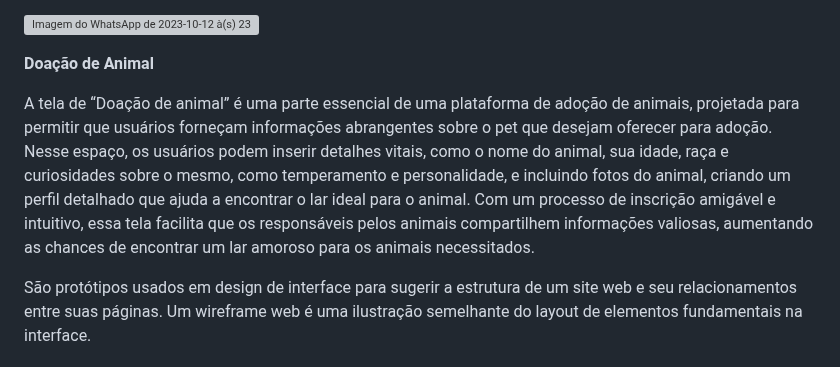
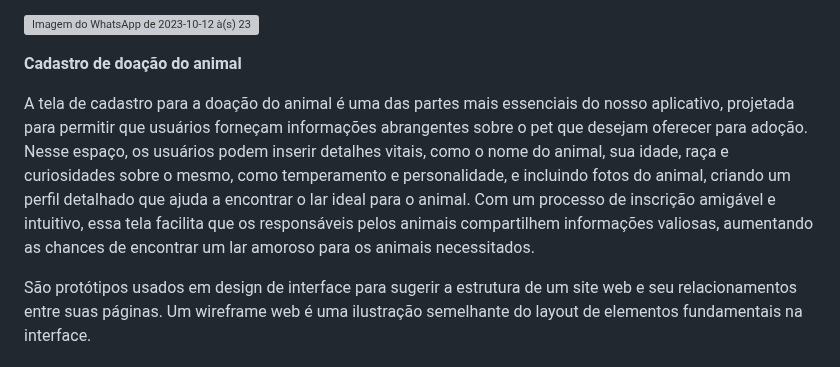
Before and after one commit to ICEI-PUC-Minas-PBR-SI/pbr-si-ads-2023-2-p1-tiaw-gp2-petlove, a Markdown page: docs/interface.md, the part around the change. GitHub-like rendering; grey boxes are pictures that could not be loaded.

```diff
--- a/docs/interface.md
+++ b/docs/interface.md
@@ -131,9 +131,9 @@ A página de "Alterar Senha" no site é um exemplo de como a UX pode ser primord
 
 ![Imagem do WhatsApp de 2023-10-12 à(s) 23 08 29_59169f21](https://github.com/ICEI-PUC-Minas-PBR-SI/pbr-si-ads-2023-2-p1-tiaw-gp2-petlove/assets/73302566/08f93c55-f4e9-4f08-9dd9-9bfc35020b87)
 
-**Doação de Animal**
+**Cadastro de doação do animal**
 
-A tela de “Doação de animal” é uma parte essencial de uma plataforma de adoção de animais, projetada para permitir que usuários forneçam informações abrangentes sobre o pet que desejam oferecer para adoção. Nesse espaço, os usuários podem inserir detalhes vitais, como o nome do animal, sua idade, raça e curiosidades sobre o mesmo, como temperamento e personalidade, e incluindo fotos do animal, criando um perfil detalhado que ajuda a encontrar o lar ideal para o animal. Com um processo de inscrição amigável e intuitivo, essa tela facilita que os responsáveis pelos animais compartilhem informações valiosas, aumentando as chances de encontrar um lar amoroso para os animais necessitados.
+A tela de cadastro para a doação do animal é uma das partes mais essenciais do nosso aplicativo, projetada para permitir que usuários forneçam informações abrangentes sobre o pet que desejam oferecer para adoção. Nesse espaço, os usuários podem inserir detalhes vitais, como o nome do animal, sua idade, raça e curiosidades sobre o mesmo, como temperamento e personalidade, e incluindo fotos do animal, criando um perfil detalhado que ajuda a encontrar o lar ideal para o animal. Com um processo de inscrição amigável e intuitivo, essa tela facilita que os responsáveis pelos animais compartilhem informações valiosas, aumentando as chances de encontrar um lar amoroso para os animais necessitados.
 
 
 
```
